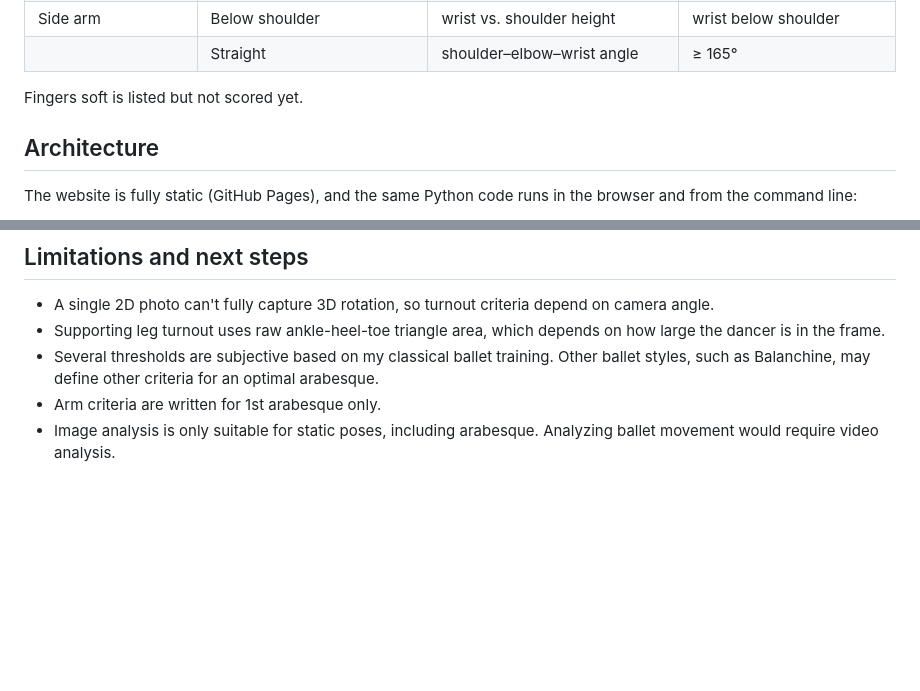
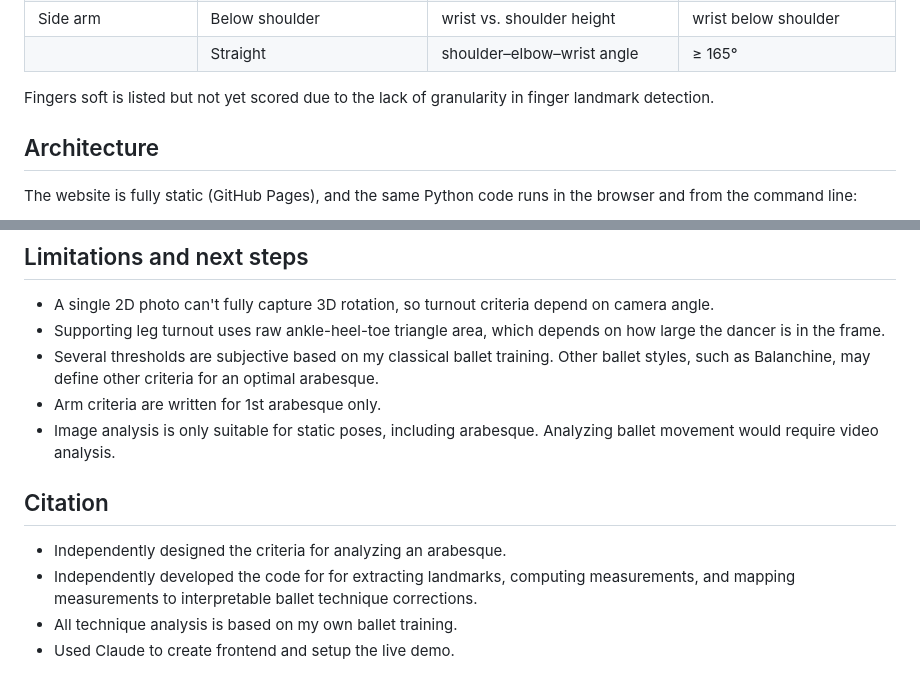
Before and after one commit to avaallwardt/G-BALLET, a Markdown page: README.md, 2 parts joined by grey strips. Rendered like a GitHub page; blank space fills up the shorter version.

Commit message:
Update README with scoring clarification and citations
Clarified the reason for not scoring 'Fingers soft' and added a citation section detailing the criteria and code development.

```diff
--- a/README.md
+++ b/README.md
@@ -61,7 +61,7 @@ photo → landmarks → interpretable features → criteria scores → feedback
 | Side arm | Below shoulder | wrist vs. shoulder height | wrist below shoulder |
 | | Straight | shoulder–elbow–wrist angle | ≥ 165° |
 
-Fingers soft is listed but not scored yet.
+Fingers soft is listed but not yet scored due to the lack of granularity in finger landmark detection.
 
 ## Architecture
 
@@ -118,3 +118,9 @@ pose_landmarker_full.task  MediaPipe pose model
 - Several thresholds are subjective based on my classical ballet training. Other ballet styles, such as Balanchine, may define other criteria for an optimal arabesque.
 - Arm criteria are written for 1st arabesque only.
 - Image analysis is only suitable for static poses, including arabesque. Analyzing ballet movement would require video analysis.
+
+## Citation
+- Independently designed the criteria for analyzing an arabesque.
+- Independently developed the code for for extracting landmarks, computing measurements, and mapping measurements to interpretable ballet technique corrections.
+- All technique analysis is based on my own ballet training.
+- Used Claude to create frontend and setup the live demo.
```
